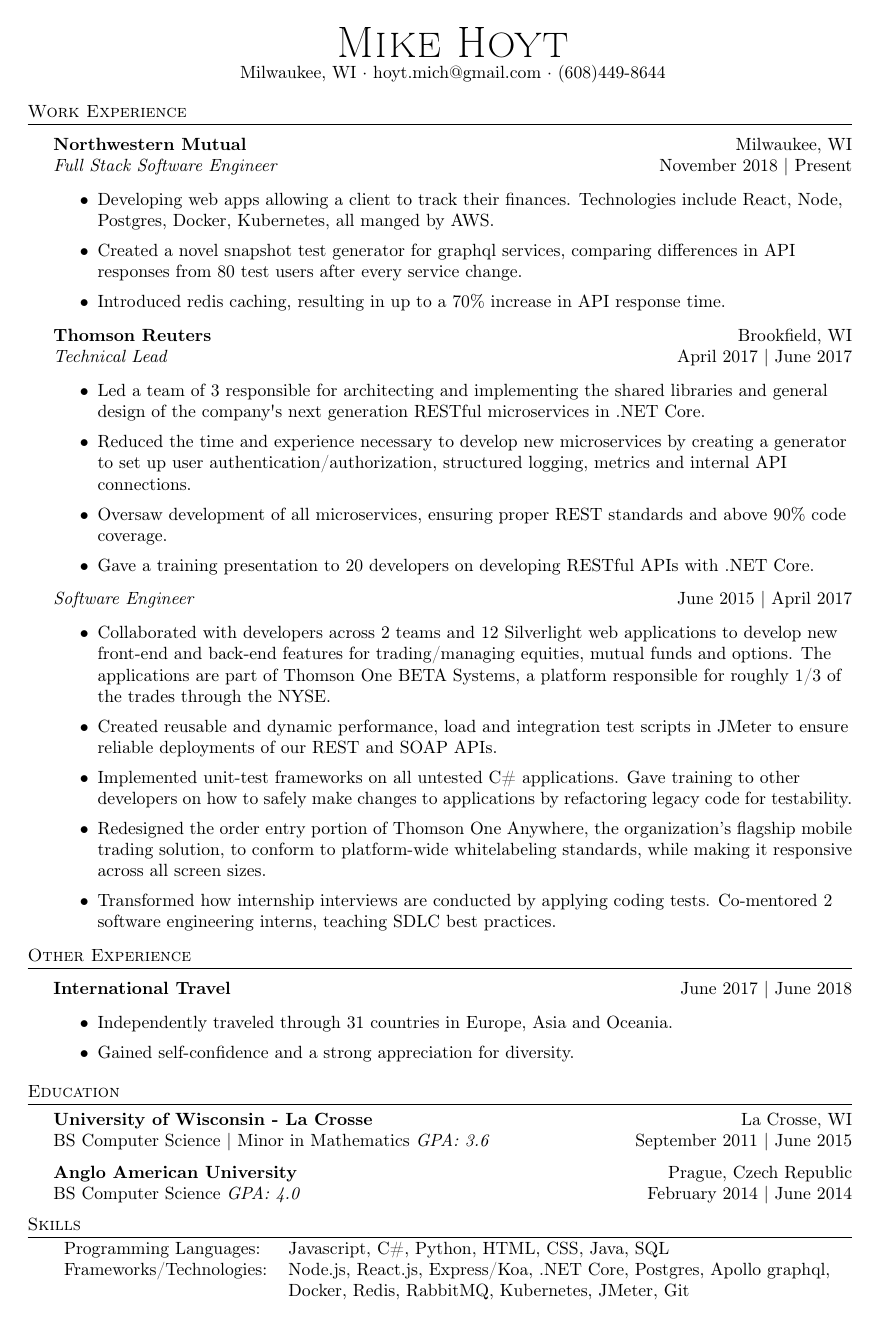
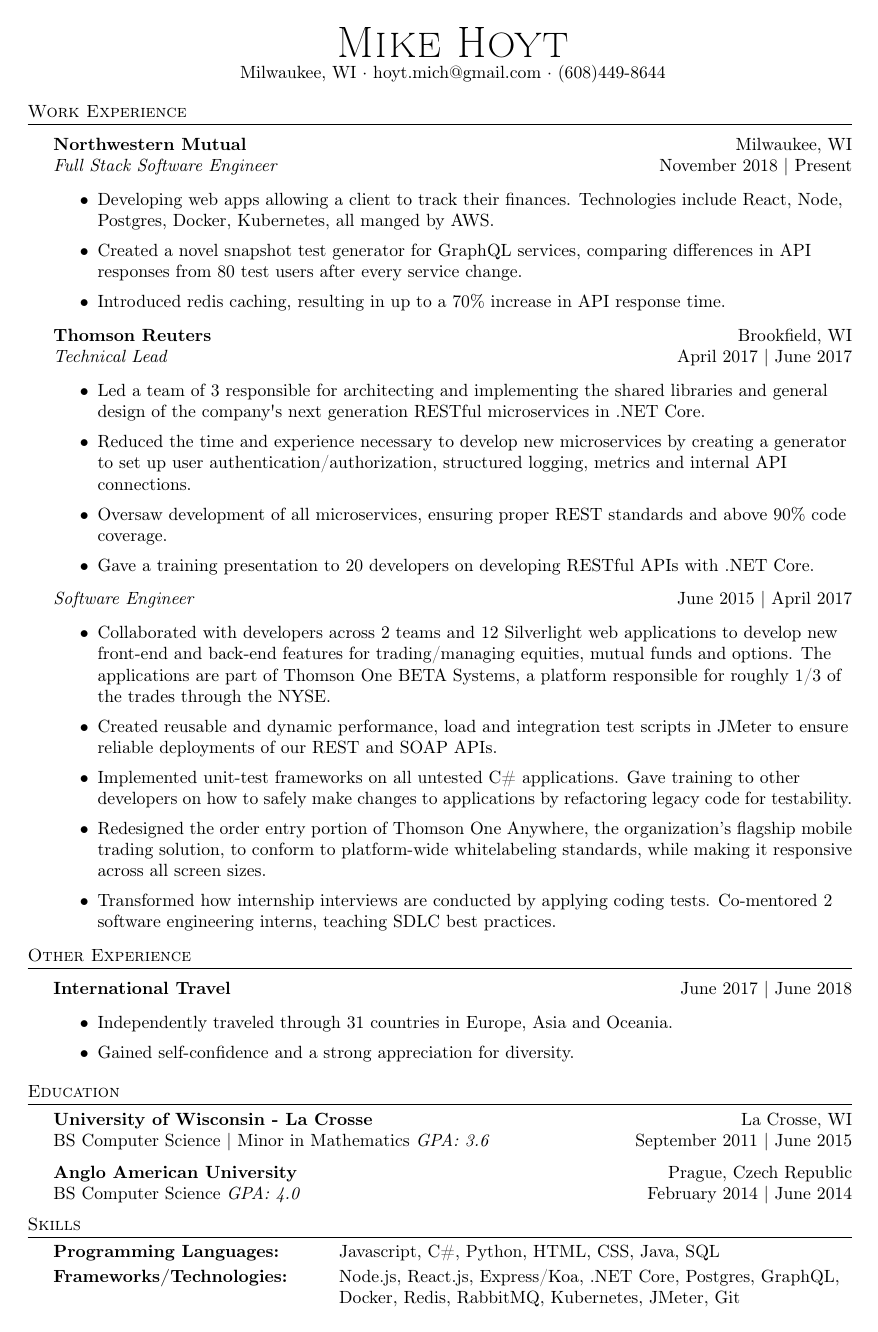
Before and after one commit to tyohekim/Resume, a LaTeX CV (resume.tex): the whole page. Compiled offline with pdfLaTeX.

Commit message:
Updating to tabularx so left alignment works

```diff
--- a/resume.tex
+++ b/resume.tex
@@ -3,6 +3,7 @@
     \usepackage{amsmath}
     \usepackage{amssymb}
     \usepackage{textcomp}
+    \usepackage{tabularx}
     \usepackage[utf8]{inputenc}
     \usepackage[T1]{fontenc}
     \textheight=10in
@@ -15,6 +16,12 @@
 \def\bull{\vrule height 0.8ex width .7ex depth -.1ex }
 
 % DEFINITIONS FOR RESUME %%%%%%%%%%%%%%%%%%%%%%%
+
+{\renewcommand{\arraystretch}{1.2}
+
+\newcolumntype{P}{>{\raggedright\arraybackslash}X}
+
+\parindent=0cm
 
 \newcommand{\area} [2] {
     \vspace*{-9pt}
@@ -33,38 +40,9 @@
     \vspace*{-6pt} \lineunder
 }
 
-\newcommand{\employer} [3] {
-    { \textbf{#1} (#2)\\ \underline{\textbf{\emph{#3}}}\\  }
-}
-
-\newcommand{\contact} [3] {
-    \vspace*{-10pt}
-    \begin{center}
-        {\Huge \scshape {#1}}\\
-        #2 \\ #3
-    \end{center}
-    \vspace*{-8pt}
-}
-
-\newenvironment{achievements}{
-    \begin{list}
-        {$\bullet$}{\topsep 0pt \itemsep -2pt}}{\vspace*{4pt}
-    \end{list}
-}
-
-\newcommand{\schoolwithcourses} [4] {
-    \textbf{#1} #2 $\bullet$ #3\\
-    #4 \\
-    \vspace*{5pt}
-}
-
-\newcommand{\school} [4] {
-    \textbf{#1} #2 $\bullet$ #3\\
-    #4 \\
-}
 % END RESUME DEFINITIONS %%%%%%%%%%%%%%%%%%%%%%%
 
-    \begin{document}
+\begin{document}
 \vspace*{-40pt}
 
 
@@ -86,7 +64,7 @@
 \vspace{-1mm}
 \begin{itemize} \itemsep 1pt
 	\item Developing web apps allowing a client to track their finances. Technologies include React, Node, Postgres, Docker, Kubernetes, all manged by AWS.
-	\item Created a novel snapshot test generator for graphql services, comparing differences in API responses from 80 test users after every service change.
+	\item Created a novel snapshot test generator for GraphQL services, comparing differences in API responses from 80 test users after every service change.
 	\item Introduced redis caching, resulting in up to a 70\% increase in API response time.
 \end{itemize}
 \vspace{-1mm}
@@ -133,11 +111,10 @@
 \vspace{2mm}
 
 \header{Skills}
-\begin{tabular}{ l l }
-    Programming Languages: & Javascript, C\#, Python, HTML, CSS, Java, SQL              \\
-	Frameworks/Technologies:            & Node.js, React.js, Express/Koa, .NET Core, Postgres, Apollo graphql, \\
-	& Docker, Redis, RabbitMQ, Kubernetes, JMeter, Git \\
-\end{tabular}
+\begin{tabularx}{\textwidth}{@{} p{150pt} P}
+\textbf{Programming Languages:} & Javascript, C\#, Python, HTML, CSS, Java, SQL \\
+\textbf{Frameworks/Technologies:} & Node.js, React.js, Express/Koa, .NET Core, Postgres, GraphQL, Docker, Redis, RabbitMQ, Kubernetes, JMeter, Git \\
+\end{tabularx}
 \vspace{2mm}
 
 \end{document}
```
Also changed, not shown: resume.pdf.
